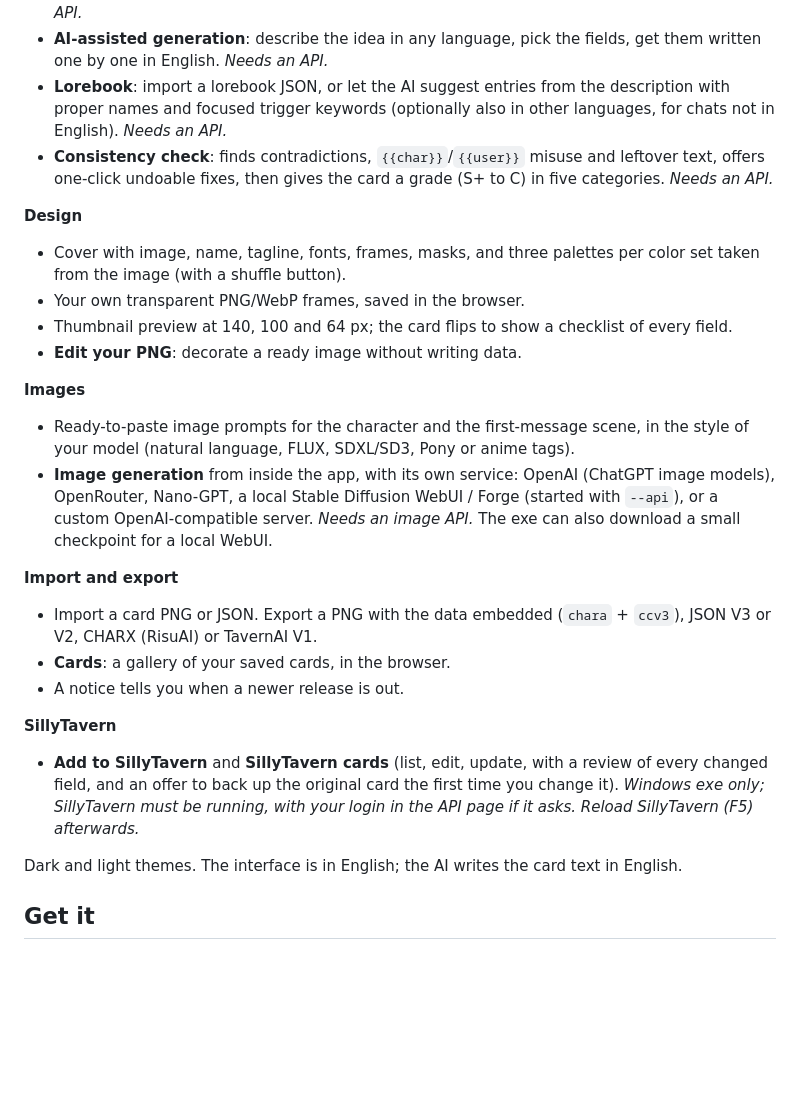
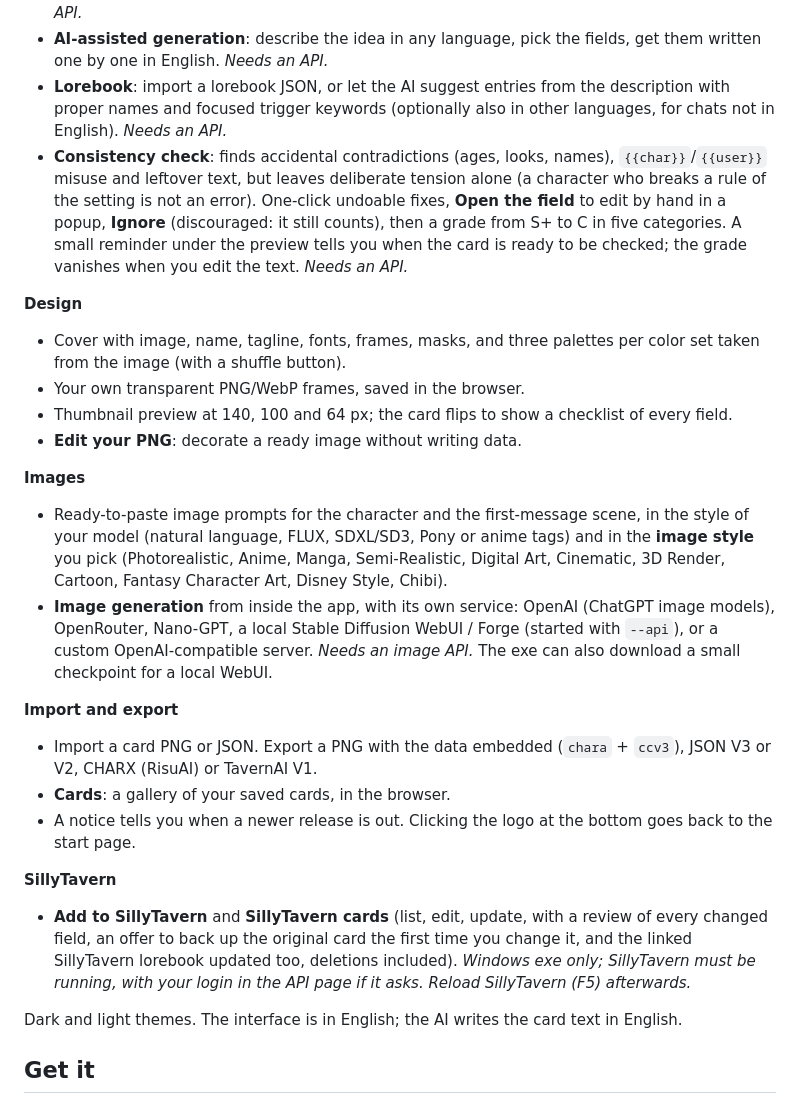
Before and after one commit to Daddaiz/StCardCreator, a Markdown page: README.md, the part around the change. GitHub-like rendering; blank space fills up the shorter version.

Commit message:
README: consistency check details, image style, lorebook update, logo link
Co-Authored-By: Claude Sonnet 5.5 <noreply@anthropic.com>
Claude-Session: https://claude.ai/code/session_018JzzWbpaBqgPjA7m36koJU

```diff
--- a/README.md
+++ b/README.md
@@ -14,7 +14,7 @@
 - 🪄 **Wand** on each field: rewrites your text for that field, with optional questions first. *Needs an API.*
 - **AI-assisted generation**: describe the idea in any language, pick the fields, get them written one by one in English. *Needs an API.*
 - **Lorebook**: import a lorebook JSON, or let the AI suggest entries from the description with proper names and focused trigger keywords (optionally also in other languages, for chats not in English). *Needs an API.*
-- **Consistency check**: finds contradictions, `{{char}}`/`{{user}}` misuse and leftover text, offers one-click undoable fixes, then gives the card a grade (S+ to C) in five categories. *Needs an API.*
+- **Consistency check**: finds accidental contradictions (ages, looks, names), `{{char}}`/`{{user}}` misuse and leftover text, but leaves deliberate tension alone (a character who breaks a rule of the setting is not an error). One-click undoable fixes, **Open the field** to edit by hand in a popup, **Ignore** (discouraged: it still counts), then a grade from S+ to C in five categories. A small reminder under the preview tells you when the card is ready to be checked; the grade vanishes when you edit the text. *Needs an API.*
 
 **Design**
 - Cover with image, name, tagline, fonts, frames, masks, and three palettes per color set taken from the image (with a shuffle button).
@@ -23,16 +23,16 @@
 - **Edit your PNG**: decorate a ready image without writing data.
 
 **Images**
-- Ready-to-paste image prompts for the character and the first-message scene, in the style of your model (natural language, FLUX, SDXL/SD3, Pony or anime tags).
+- Ready-to-paste image prompts for the character and the first-message scene, in the style of your model (natural language, FLUX, SDXL/SD3, Pony or anime tags) and in the **image style** you pick (Photorealistic, Anime, Manga, Semi-Realistic, Digital Art, Cinematic, 3D Render, Cartoon, Fantasy Character Art, Disney Style, Chibi).
 - **Image generation** from inside the app, with its own service: OpenAI (ChatGPT image models), OpenRouter, Nano-GPT, a local Stable Diffusion WebUI / Forge (started with `--api`), or a custom OpenAI-compatible server. *Needs an image API.* The exe can also download a small checkpoint for a local WebUI.
 
 **Import and export**
 - Import a card PNG or JSON. Export a PNG with the data embedded (`chara` + `ccv3`), JSON V3 or V2, CHARX (RisuAI) or TavernAI V1.
 - **Cards**: a gallery of your saved cards, in the browser.
-- A notice tells you when a newer release is out.
+- A notice tells you when a newer release is out. Clicking the logo at the bottom goes back to the start page.
 
 **SillyTavern**
-- **Add to SillyTavern** and **SillyTavern cards** (list, edit, update, with a review of every changed field, and an offer to back up the original card the first time you change it). *Windows exe only; SillyTavern must be running, with your login in the API page if it asks. Reload SillyTavern (F5) afterwards.*
+- **Add to SillyTavern** and **SillyTavern cards** (list, edit, update, with a review of every changed field, an offer to back up the original card the first time you change it, and the linked SillyTavern lorebook updated too, deletions included). *Windows exe only; SillyTavern must be running, with your login in the API page if it asks. Reload SillyTavern (F5) afterwards.*
 
 Dark and light themes. The interface is in English; the AI writes the card text in English.
 
```
